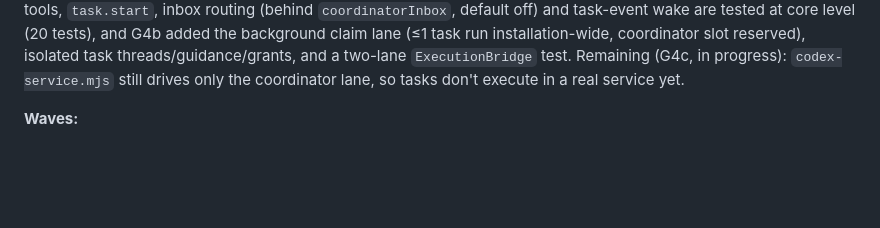
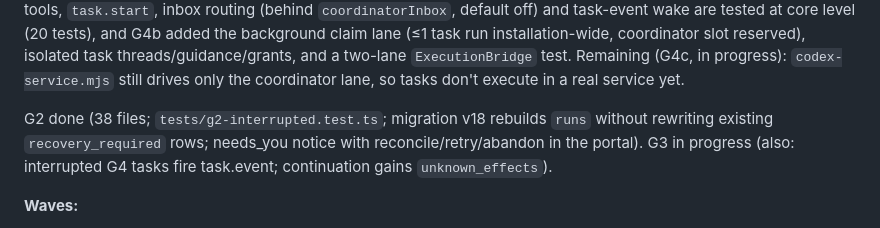
Before and after one commit to kz364/hehebot, a Markdown page: TODO.md, the part around one of its changes. Drawn GitHub-style; blank space fills up the shorter version.

Commit message:
TODO: G2 done, G3 in progress
Co-Authored-By: Claude Opus 5.5 <noreply@anthropic.com>

```diff
--- a/TODO.md
+++ b/TODO.md
@@ -37,6 +37,8 @@ Acceptance IDs refer to GROK_ALIGNMENT §4. Schema version is 16 today.
 | [ ] | G9 Rooms turn scheduler (A8) / G10 Mac pull (A9) | After G8 | — |
 
 **Status (2026-09-27):** G1 merged (typecheck, full vitest minus macOS baseline, agent-tools 14/14). G6 done: real-workerd fixture `scripts/test-stream-workerd.mjs` passes (401/403/426 rejection, 101 upgrade, ping→pong, live broadcast, cursor replay). G5/G7 merged but `[~]`: portal browser fixtures (six still assert the old `personal.pending.*` key) are being updated. G2 and G4 in progress in parallel; G3 follows G2. G4 merged but `[~]`: tools, `task.start`, inbox routing (behind `coordinatorInbox`, default off) and task-event wake are tested at core level (20 tests), and G4b added the background claim lane (≤1 task run installation-wide, coordinator slot reserved), isolated task threads/guidance/grants, and a two-lane `ExecutionBridge` test. Remaining (G4c, in progress): `codex-service.mjs` still drives only the coordinator lane, so tasks don't execute in a real service yet.
+
+G2 done (38 files; `tests/g2-interrupted.test.ts`; migration v18 rebuilds `runs` without rewriting existing `recovery_required` rows; needs_you notice with reconcile/retry/abandon in the portal). G3 in progress (also: interrupted G4 tasks fire task.event; continuation gains `unknown_effects`).
 
 **Waves:**
 - Wave 1 (parallel): G1 (backend + tool), G5 + G7 client (portal), G6 server.
```
Also changed, not shown: other parts of TODO.md (+1 -1 lines).
